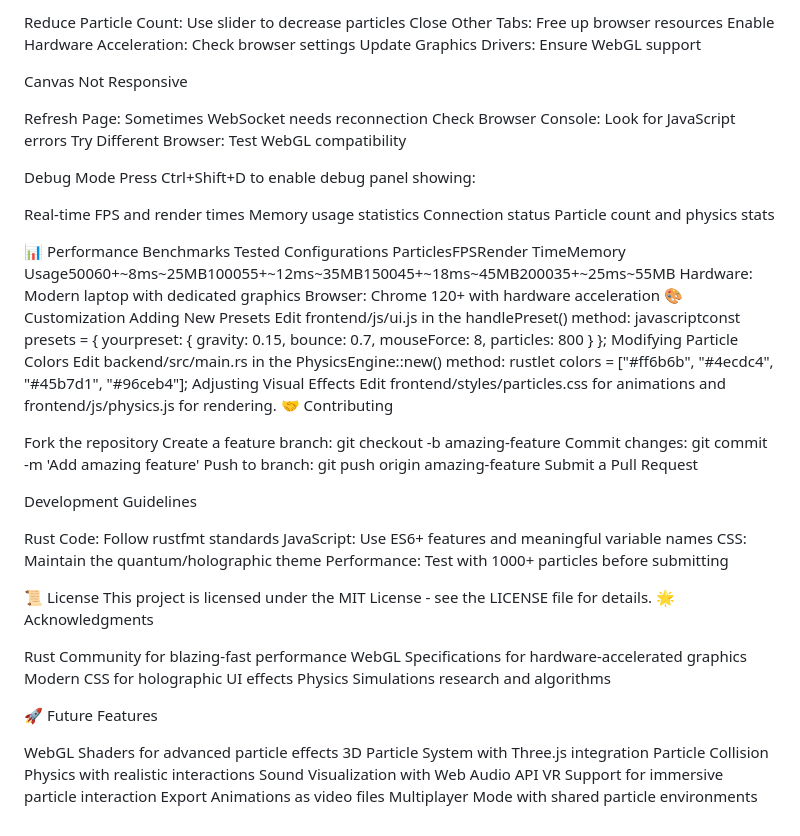
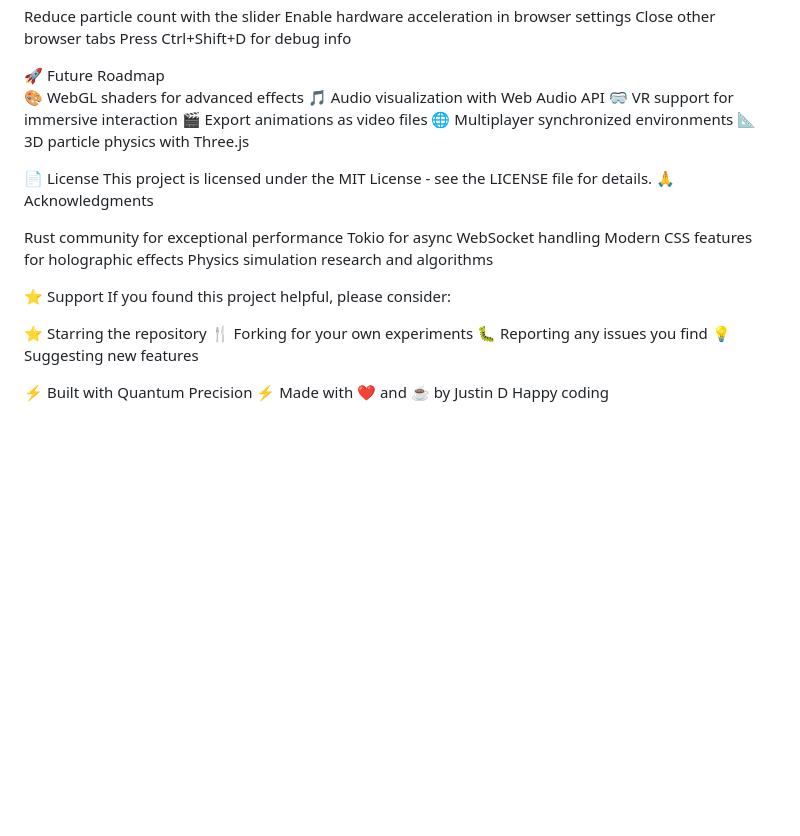
Before and after one commit to Myrmecology/quantum-particle-lab, a Markdown page: README.md, the part around the change printed below. GitHub-like rendering; folded sections open; blank space fills up the shorter version.

```diff
--- a/README.md
+++ b/README.md
@@ -157,74 +120,37 @@ Poor Performance
 
-Reduce Particle Count: Use slider to decrease particles
-Close Other Tabs: Free up browser resources
-Enable Hardware Acceleration: Check browser settings
-Update Graphics Drivers: Ensure WebGL support
+Reduce particle count with the slider
+Enable hardware acceleration in browser settings
+Close other browser tabs
+Press Ctrl+Shift+D for debug info
 
-Canvas Not Responsive
+</details>
+🚀 Future Roadmap
 
-Refresh Page: Sometimes WebSocket needs reconnection
-Check Browser Console: Look for JavaScript errors
-Try Different Browser: Test WebGL compatibility
+ 🎨 WebGL shaders for advanced effects
+ 🎵 Audio visualization with Web Audio API
+ 🥽 VR support for immersive interaction
+ 🎬 Export animations as video files
+ 🌐 Multiplayer synchronized environments
+ 📐 3D particle physics with Three.js
 
-Debug Mode
-Press Ctrl+Shift+D to enable debug panel showing:
+📄 License
+This project is licensed under the MIT License - see the LICENSE file for details.
+🙏 Acknowledgments
 
-Real-time FPS and render times
-Memory usage statistics
-Connection status
-Particle count and physics stats
+Rust community for exceptional performance
+Tokio for async WebSocket handling
+Modern CSS features for holographic effects
+Physics simulation research and algorithms
 
-📊 Performance Benchmarks
-Tested Configurations
-ParticlesFPSRender TimeMemory Usage50060+~8ms~25MB100055+~12ms~35MB150045+~18ms~45MB200035+~25ms~55MB
-Hardware: Modern laptop with dedicated graphics
-Browser: Chrome 120+ with hardware acceleration
-🎨 Customization
-Adding New Presets
-Edit frontend/js/ui.js in the handlePreset() method:
-javascriptconst presets = {
-    yourpreset: {
-        gravity: 0.15,
-        bounce: 0.7,
-        mouseForce: 8,
-        particles: 800
-    }
-};
-Modifying Particle Colors
-Edit backend/src/main.rs in the PhysicsEngine::new() method:
-rustlet colors = ["#ff6b6b", "#4ecdc4", "#45b7d1", "#96ceb4"];
-Adjusting Visual Effects
-Edit frontend/styles/particles.css for animations and frontend/js/physics.js for rendering.
-🤝 Contributing
+⭐ Support
+If you found this project helpful, please consider:
 
-Fork the repository
-Create a feature branch: git checkout -b amazing-feature
-Commit changes: git commit -m 'Add amazing feature'
-Push to branch: git push origin amazing-feature
-Submit a Pull Request
+⭐ Starring the repository
+🍴 Forking for your own experiments
+🐛 Reporting any issues you find
+💡 Suggesting new features
 
-Development Guidelines
 
-Rust Code: Follow rustfmt standards
-JavaScript: Use ES6+ features and meaningful variable names
-CSS: Maintain the quantum/holographic theme
-Performance: Test with 1000+ particles before submitting
-
-📜 License
-This project is licensed under the MIT License - see the LICENSE file for details.
-🌟 Acknowledgments
-
-Rust Community for blazing-fast performance
-WebGL Specifications for hardware-accelerated graphics
-Modern CSS for holographic UI effects
-Physics Simulations research and algorithms
-
-🚀 Future Features
-
- WebGL Shaders for advanced particle effects
- 3D Particle System with Three.js integration
- Particle Collision Physics with realistic interactions
- Sound Visualization with Web Audio API
- VR Support for immersive particle interaction
- Export Animations as video files
- Multiplayer Mode with shared particle environments
+⚡ Built with Quantum Precision ⚡
+Made with ❤️ and ☕ by Justin D
+Happy coding
```
Also changed, not shown: other parts of README.md (+94 -131 lines).
